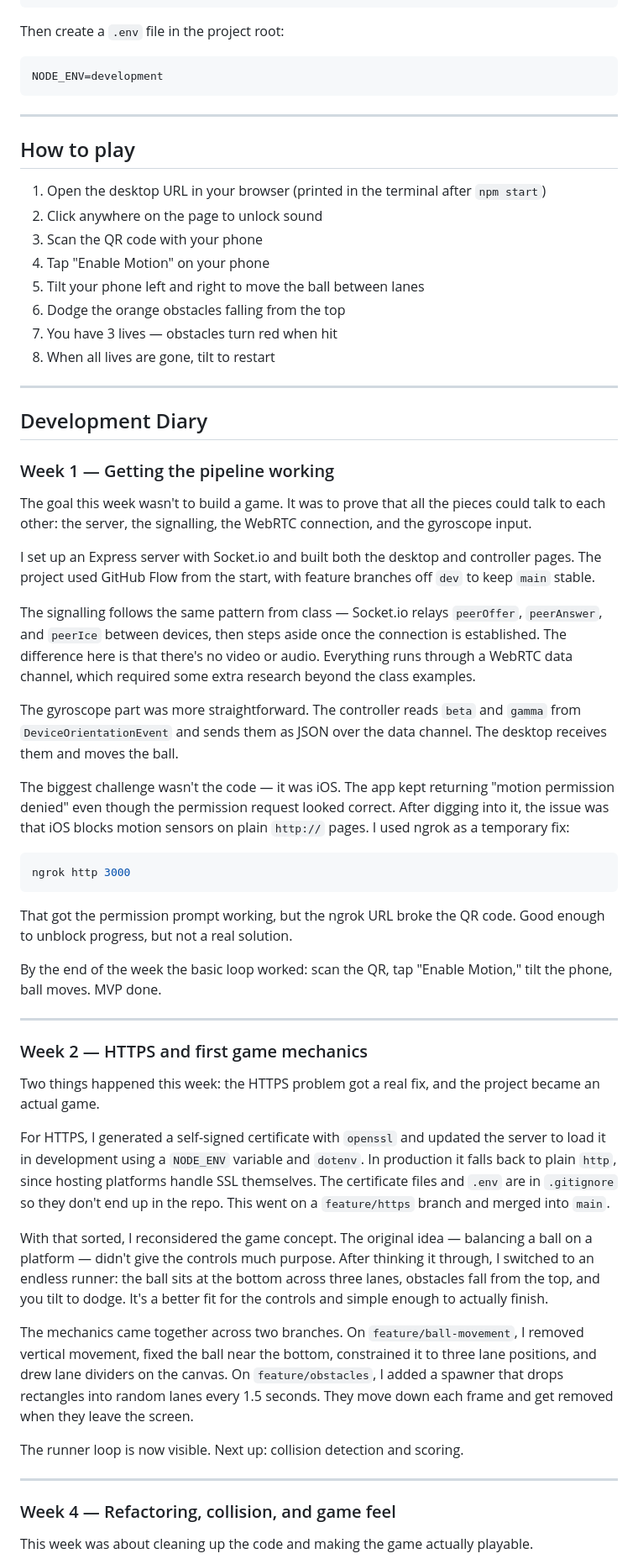
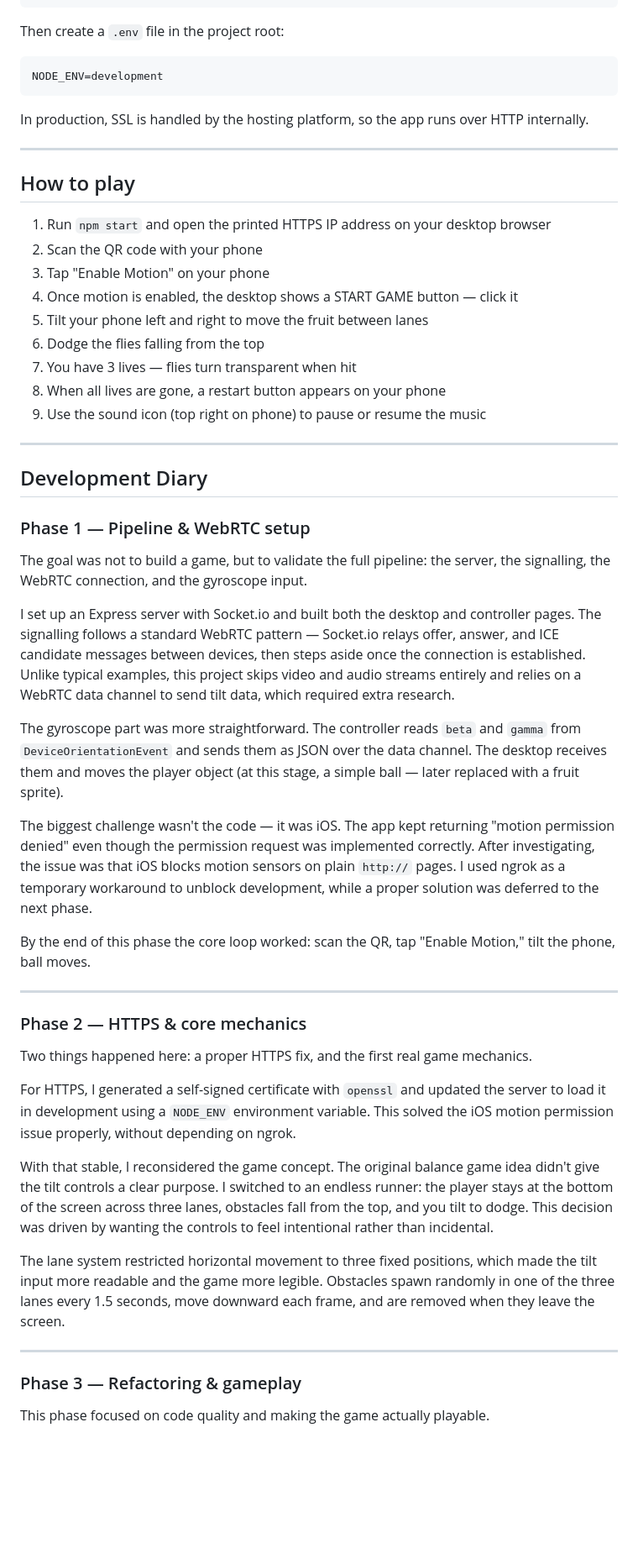
Before and after one commit to rafaelahenriques/dodge-runner, a Markdown page: README.md, the part around one of its changes. Shown at 84% size. Drawn GitHub-style; blank space fills up the shorter version.

Commit message:
update README, improved AI reflection

````diff
--- a/README.md
+++ b/README.md
@@ -40,60 +40,53 @@ Then create a `.env` file in the project root:
 NODE_ENV=development
 ```
 
+In production, SSL is handled by the hosting platform, so the app runs over HTTP internally.
+
 ---
 
 ## How to play
 
-1. Open the desktop URL in your browser (printed in the terminal after `npm start`)
-2. Click anywhere on the page to unlock sound
-3. Scan the QR code with your phone
-4. Tap "Enable Motion" on your phone
-5. Tilt your phone left and right to move the ball between lanes
-6. Dodge the orange obstacles falling from the top
-7. You have 3 lives — obstacles turn red when hit
-8. When all lives are gone, tilt to restart
+1. Run `npm start` and open the printed HTTPS IP address on your desktop browser
+2. Scan the QR code with your phone
+3. Tap "Enable Motion" on your phone
+4. Once motion is enabled, the desktop shows a START GAME button — click it
+5. Tilt your phone left and right to move the fruit between lanes
+6. Dodge the flies falling from the top
+7. You have 3 lives — flies turn transparent when hit
+8. When all lives are gone, a restart button appears on your phone
+9. Use the sound icon (top right on phone) to pause or resume the music
 
 ---
 
 ## Development Diary
 
-### Week 1 — Getting the pipeline working
+### Phase 1 — Pipeline & WebRTC setup
 
-The goal this week wasn't to build a game. It was to prove that all the pieces could talk to each other: the server, the signalling, the WebRTC connection, and the gyroscope input.
+The goal was not to build a game, but to validate the full pipeline: the server, the signalling, the WebRTC connection, and the gyroscope input.
 
-I set up an Express server with Socket.io and built both the desktop and controller pages. The project used GitHub Flow from the start, with feature branches off `dev` to keep `main` stable.
+I set up an Express server with Socket.io and built both the desktop and controller pages. The signalling follows a standard WebRTC pattern — Socket.io relays offer, answer, and ICE candidate messages between devices, then steps aside once the connection is established. Unlike typical examples, this project skips video and audio streams entirely and relies on a WebRTC data channel to send tilt data, which required extra research.
 
-The signalling follows the same pattern from class — Socket.io relays `peerOffer`, `peerAnswer`, and `peerIce` between devices, then steps aside once the connection is established. The difference here is that there's no video or audio. Everything runs through a WebRTC data channel, which required some extra research beyond the class examples.
+The gyroscope part was more straightforward. The controller reads `beta` and `gamma` from `DeviceOrientationEvent` and sends them as JSON over the data channel. The desktop receives them and moves the player object (at this stage, a simple ball — later replaced with a fruit sprite).
 
-The gyroscope part was more straightforward. The controller reads `beta` and `gamma` from `DeviceOrientationEvent` and sends them as JSON over the data channel. The desktop receives them and moves the ball.
+The biggest challenge wasn't the code — it was iOS. The app kept returning "motion permission denied" even though the permission request was implemented correctly. After investigating, the issue was that iOS blocks motion sensors on plain `http://` pages. I used ngrok as a temporary workaround to unblock development, while a proper solution was deferred to the next phase.
 
-The biggest challenge wasn't the code — it was iOS. The app kept returning "motion permission denied" even though the permission request looked correct. After digging into it, the issue was that iOS blocks motion sensors on plain `http://` pages. I used ngrok as a temporary fix:
-
-```bash
-ngrok http 3000
-```
-
-That got the permission prompt working, but the ngrok URL broke the QR code. Good enough to unblock progress, but not a real solution.
-
-By the end of the week the basic loop worked: scan the QR, tap "Enable Motion," tilt the phone, ball moves. MVP done.
+By the end of this phase the core loop worked: scan the QR, tap "Enable Motion," tilt the phone, ball moves.
 
 ---
 
-### Week 2 — HTTPS and first game mechanics
+### Phase 2 — HTTPS & core mechanics
 
-Two things happened this week: the HTTPS problem got a real fix, and the project became an actual game.
+Two things happened here: a proper HTTPS fix, and the first real game mechanics.
 
-For HTTPS, I generated a self-signed certificate with `openssl` and updated the server to load it in development using a `NODE_ENV` variable and `dotenv`. In production it falls back to plain `http`, since hosting platforms handle SSL themselves. The certificate files and `.env` are in `.gitignore` so they don't end up in the repo. This went on a `feature/https` branch and merged into `main`.
+For HTTPS, I generated a self-signed certificate with `openssl` and updated the server to load it in development using a `NODE_ENV` environment variable. This solved the iOS motion permission issue properly, without depending on ngrok.
 
-With that sorted, I reconsidered the game concept. The original idea — balancing a ball on a platform — didn't give the controls much purpose. After thinking it through, I switched to an endless runner: the ball sits at the bottom across three lanes, obstacles fall from the top, and you tilt to dodge. It's a better fit for the controls and simple enough to actually finish.
+With that stable, I reconsidered the game concept. The original balance game idea didn't give the tilt controls a clear purpose. I switched to an endless runner: the player stays at the bottom of the screen across three lanes, obstacles fall from the top, and you tilt to dodge. This decision was driven by wanting the controls to feel intentional rather than incidental.
 
-The mechanics came together across two branches. On `feature/ball-movement`, I removed vertical movement, fixed the ball near the bottom, constrained it to three lane positions, and drew lane dividers on the canvas. On `feature/obstacles`, I added a spawner that drops rectangles into random lanes every 1.5 seconds. They move down each frame and get removed when they leave the screen.
-
-The runner loop is now visible. Next up: collision detection and scoring.
+The lane system restricted horizontal movement to three fixed positions, which made the tilt input more readable and the game more legible. Obstacles spawn randomly in one of the three lanes every 1.5 seconds, move downward each frame, and are removed when they leave the screen.
 
 ---
 
-### Week 4 — Refactoring, collision, and game feel
+### Phase 3 — Refactoring & gameplay
 
-This week was about cleaning up the code and making the game actually playable.
+This phase focused on code quality and making the game actually playable.
 
````
Also changed, not shown: other parts of README.md (+25 -19 lines).
